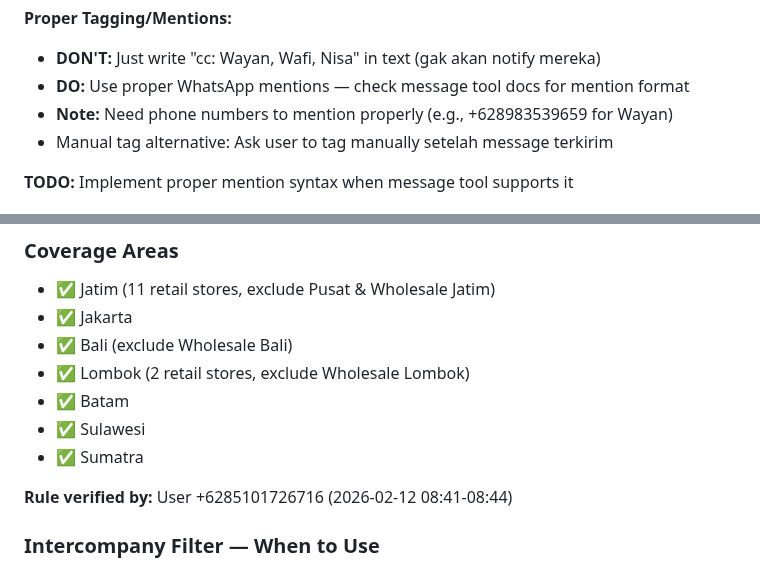
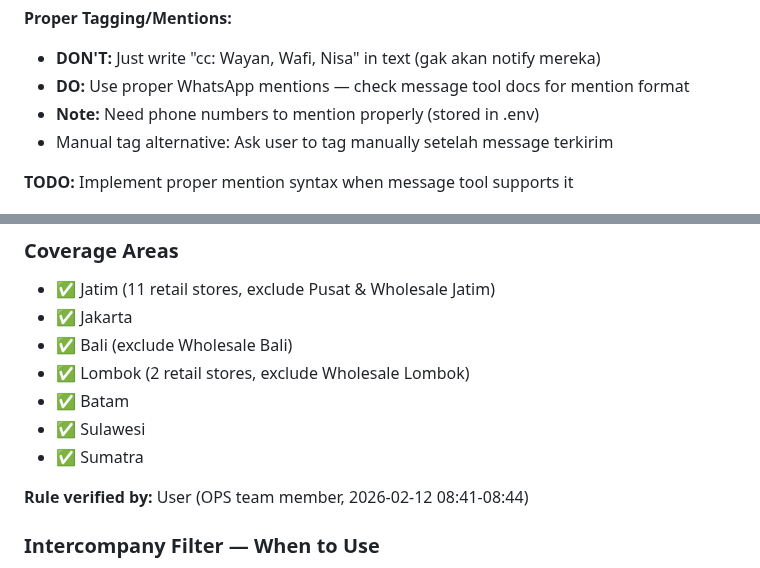
Before and after one commit to database-zuma/iris-openclaw-template, a Markdown page: TOOLS.md, 2 parts joined by grey strips. Rendered like a GitHub page.

Commit message:
Security: Remove phone numbers from public docs (move to .env)

```diff
--- a/TOOLS.md
+++ b/TOOLS.md
@@ -305,7 +305,7 @@ message action=send channel=whatsapp target=120363421058001851@g.us message="tex
 **Proper Tagging/Mentions:**
 - **DON'T:** Just write "cc: Wayan, Wafi, Nisa" in text (gak akan notify mereka)
 - **DO:** Use proper WhatsApp mentions — check message tool docs for mention format
-- **Note:** Need phone numbers to mention properly (e.g., +628983539659 for Wayan)
+- **Note:** Need phone numbers to mention properly (stored in .env)
 - Manual tag alternative: Ask user to tag manually setelah message terkirim
 
 **TODO:** Implement proper mention syntax when message tool supports it
@@ -342,7 +342,7 @@ matched_store_name LIKE '%konsinyasi%' → EXCLUDE
 - ✅ Sulawesi
 - ✅ Sumatra
 
-**Rule verified by:** User +6285101726716 (2026-02-12 08:41-08:44)
+**Rule verified by:** User (OPS team member, 2026-02-12 08:41-08:44)
 
 ### Intercompany Filter — When to Use
 
```
Also changed, not shown: AGENTS.md (+1 -1 lines).
